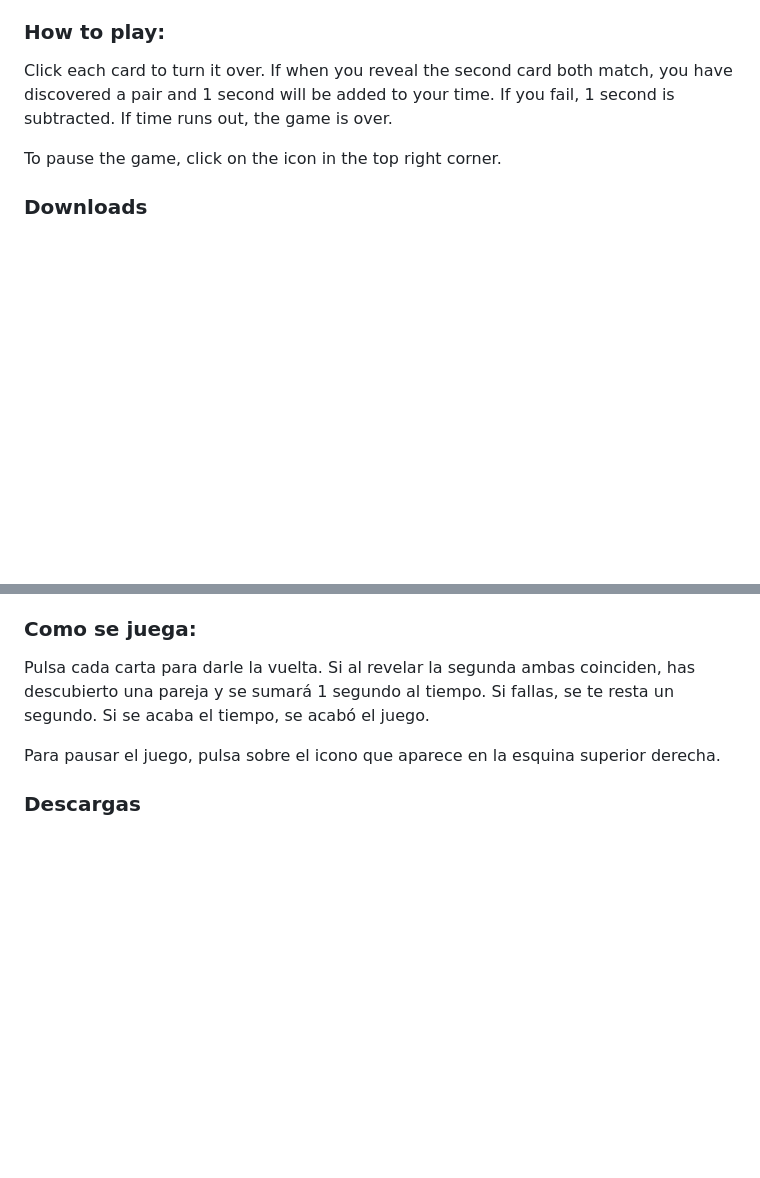
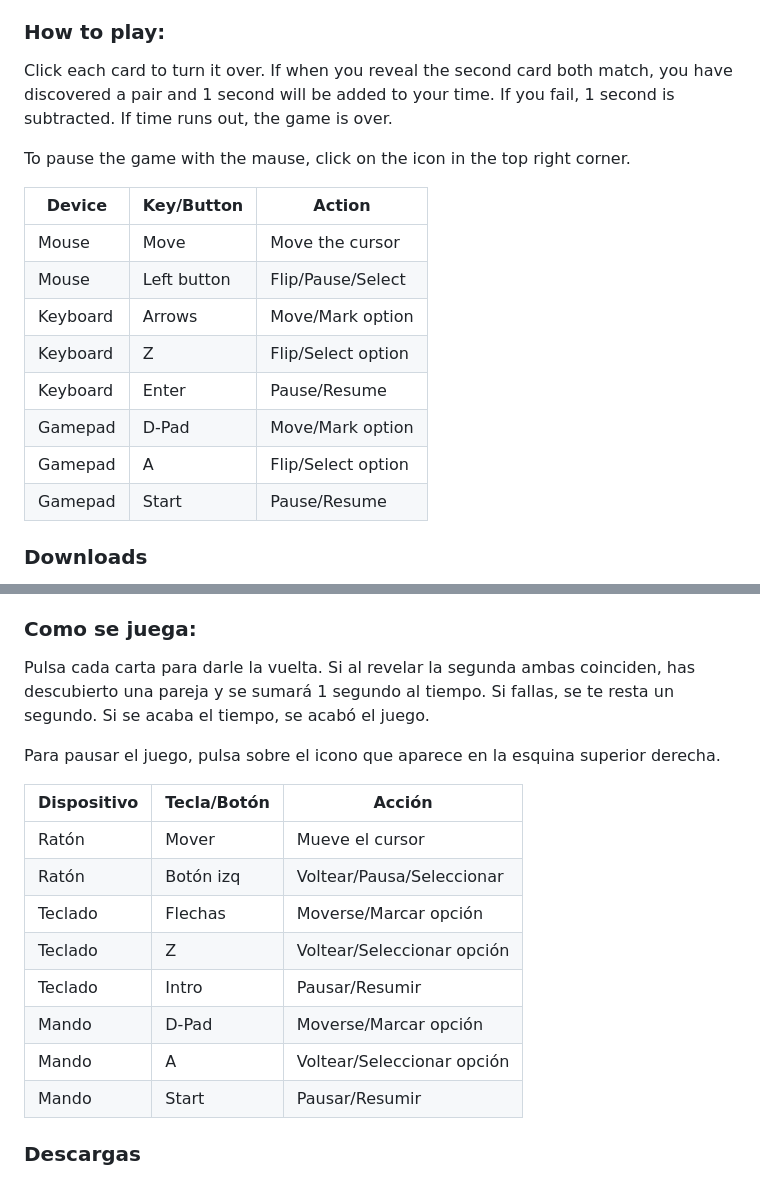
Before and after one commit to son-link/hallomatch, a Markdown page: README.md, 2 parts joined by grey strips. Rendered like a GitHub page; blank space fills up the shorter version.

Commit message:
Added instructions on how to play with supported devices.

```diff
--- a/README.md
+++ b/README.md
@@ -33,7 +33,18 @@ Available for Linux, Windows or via web browser (web version not work properly o
 
 Click each card to turn it over. If when you reveal the second card both match, you have discovered a pair and 1 second will be added to your time. If you fail, 1 second is subtracted. If time runs out, the game is over.
 
-To pause the game, click on the icon in the top right corner.
+To pause the game with the mause, click on the icon in the top right corner.
+
+|Device     |Key/Button |Action           |
+|-----------|-----------|-----------------|
+|Mouse      |Move       |Move the cursor  |
+|Mouse      |Left button|Flip/Pause/Select|
+|Keyboard   |Arrows     |Move/Mark option |
+|Keyboard   |Z          |Flip/Select option|
+|Keyboard   |Enter      |Pause/Resume|
+|Gamepad    |D-Pad      |Move/Mark option|
+|Gamepad    |A          |Flip/Select option|
+|Gamepad    |Start      |Pause/Resume|
 
 ### Downloads
 
@@ -83,6 +94,17 @@ Pulsa cada carta para darle la vuelta. Si al revelar la segunda ambas coinciden,
 
 Para pausar el juego, pulsa sobre el icono que aparece en la esquina superior derecha.
 
+|Dispositivo|Tecla/Botón|Acción           |
+|-----------|-----------|-----------------|
+|Ratón      |Mover      |Mueve el cursor  |
+|Ratón      |Botón izq  |Voltear/Pausa/Seleccionar|
+|Teclado    |Flechas    |Moverse/Marcar opción|
+|Teclado    |Z          |Voltear/Seleccionar opción|
+|Teclado    |Intro      |Pausar/Resumir|
+|Mando      |D-Pad      |Moverse/Marcar opción|
+|Mando      |A          |Voltear/Seleccionar opción|
+|Mando      |Start      |Pausar/Resumir|
+
 ### Descargas
 
 * GitHub: https://github.com/son-link/hallomatch/releases/
```
